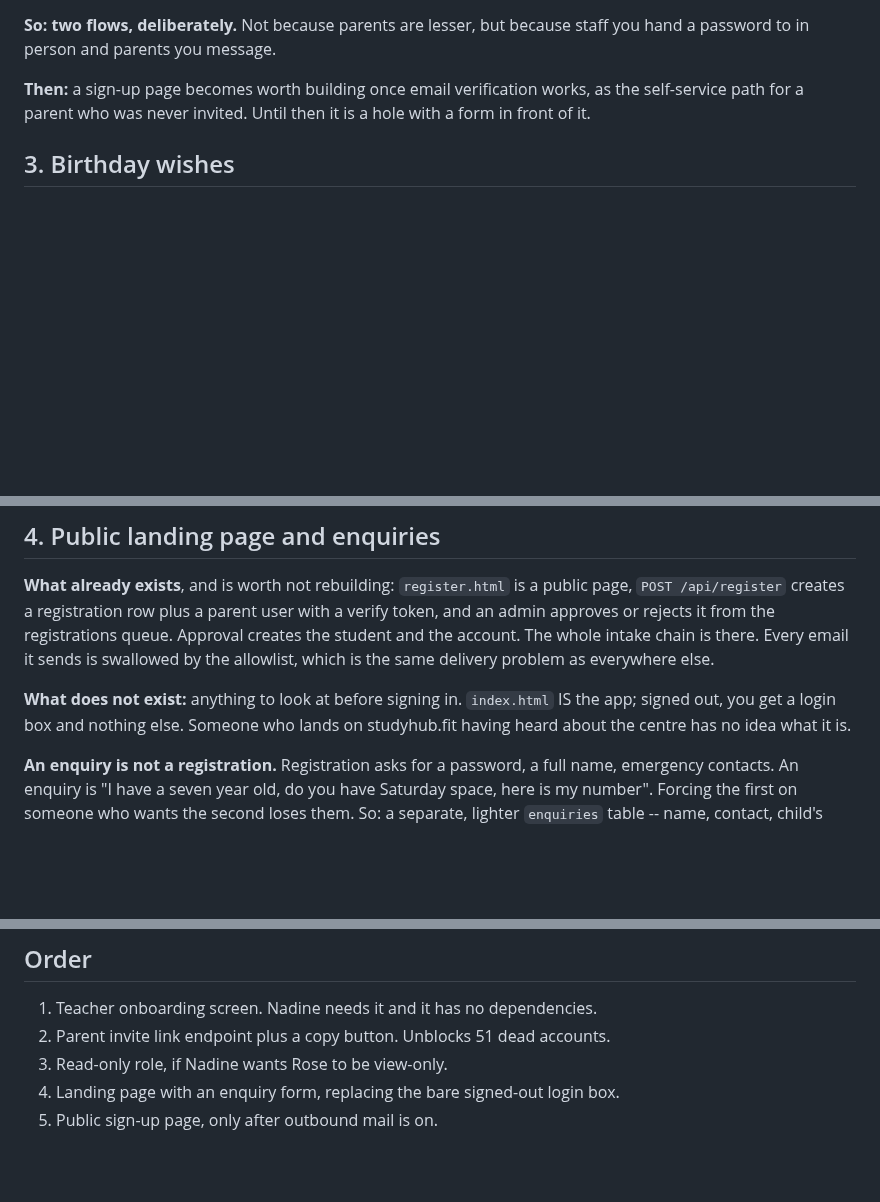
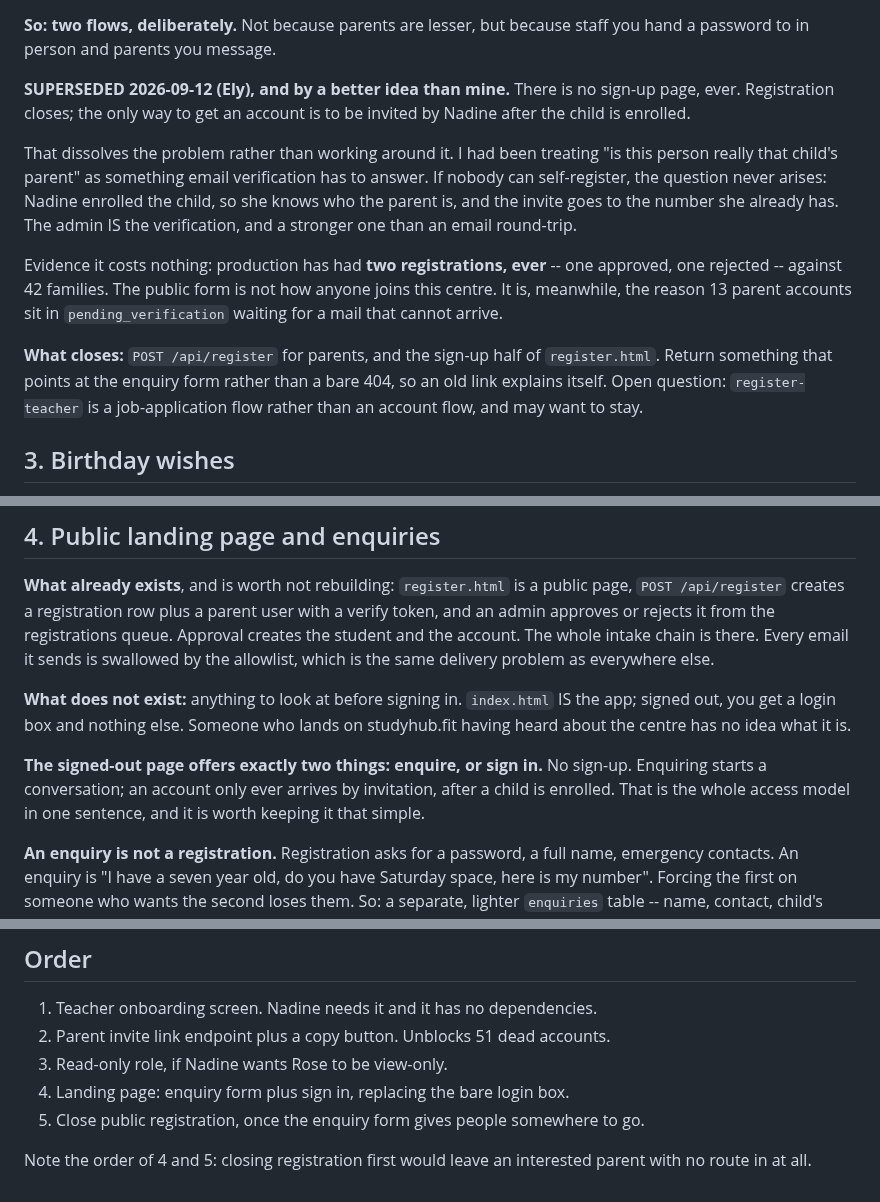
Before and after one commit to veyroxie/studyhub, a Markdown page: notes/onboarding-plan.md, 3 parts joined by grey strips. Drawn GitHub-style; blank space fills up the shorter version.

Commit message:
docs(plan): accounts are invite-only, there is no sign-up page
Ely's model, and better than the one it replaces. I had treated 'is this
person really that child's parent' as a question email verification must
answer, and built around the fact that verification cannot be delivered. If
nobody can self-register the question never arises: Nadine enrolled the child,
so she knows the parent, and the invite goes to a number already on file.

Costs nothing to close: production has had two registrations ever, one
approved and one rejected, against 42 families. That same form is why 13
parent accounts sit in pending_verification awaiting a mail that cannot
arrive.

```diff
--- a/notes/onboarding-plan.md
+++ b/notes/onboarding-plan.md
@@ -78,9 +78,26 @@ It is better than a temporary password for parents specifically:
 **So: two flows, deliberately.** Not because parents are lesser, but because
 staff you hand a password to in person and parents you message.
 
-**Then:** a sign-up page becomes worth building once email verification works,
-as the self-service path for a parent who was never invited. Until then it is a
-hole with a form in front of it.
+**SUPERSEDED 2026-09-12 (Ely), and by a better idea than mine.** There is no
+sign-up page, ever. Registration closes; the only way to get an account is to be
+invited by Nadine after the child is enrolled.
+
+That dissolves the problem rather than working around it. I had been treating
+"is this person really that child's parent" as something email verification has
+to answer. If nobody can self-register, the question never arises: Nadine
+enrolled the child, so she knows who the parent is, and the invite goes to the
+number she already has. The admin IS the verification, and a stronger one than
+an email round-trip.
+
+Evidence it costs nothing: production has had **two registrations, ever** -- one
+approved, one rejected -- against 42 families. The public form is not how anyone
+joins this centre. It is, meanwhile, the reason 13 parent accounts sit in
+`pending_verification` waiting for a mail that cannot arrive.
+
+**What closes:** `POST /api/register` for parents, and the sign-up half of
+`register.html`. Return something that points at the enquiry form rather than a
+bare 404, so an old link explains itself. Open question: `register-teacher` is a
+job-application flow rather than an account flow, and may want to stay.
 
 ## 3. Birthday wishes
 
@@ -103,6 +120,11 @@ delivery problem as everywhere else.
 **What does not exist:** anything to look at before signing in. `index.html` IS
 the app; signed out, you get a login box and nothing else. Someone who lands on
 studyhub.fit having heard about the centre has no idea what it is.
+
+**The signed-out page offers exactly two things: enquire, or sign in.** No
+sign-up. Enquiring starts a conversation; an account only ever arrives by
+invitation, after a child is enrolled. That is the whole access model in one
+sentence, and it is worth keeping it that simple.
 
 **An enquiry is not a registration.** Registration asks for a password, a full
 name, emergency contacts. An enquiry is "I have a seven year old, do you have
@@ -136,5 +158,8 @@ to.
 1. Teacher onboarding screen. Nadine needs it and it has no dependencies.
 2. Parent invite link endpoint plus a copy button. Unblocks 51 dead accounts.
 3. Read-only role, if Nadine wants Rose to be view-only.
-4. Landing page with an enquiry form, replacing the bare signed-out login box.
-5. Public sign-up page, only after outbound mail is on.
+4. Landing page: enquiry form plus sign in, replacing the bare login box.
+5. Close public registration, once the enquiry form gives people somewhere to go.
+
+Note the order of 4 and 5: closing registration first would leave an interested
+parent with no route in at all.
```
